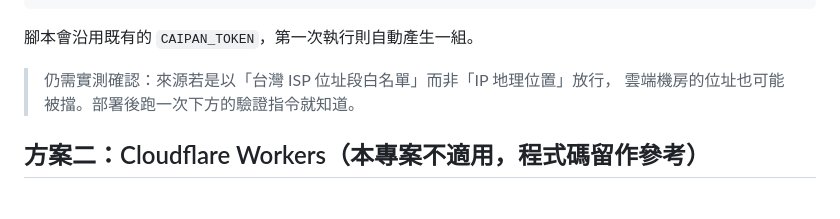
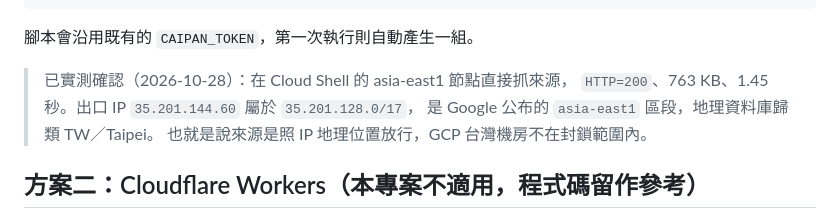
Before and after one commit to chenliyu0410/caipan, a Markdown page: proxy/README.md, the part around the change. GitHub-like rendering.

Commit message:
docs: 實測確認 GCP asia-east1 可連到來源
在 Cloud Shell 的 asia-east1 節點抓取來源得到 HTTP=200、763 KB、1.45 秒，
出口 IP 35.201.144.60 屬 Google 公布的 asia-east1 區段。
來源是照 IP 地理位置放行，Cloud Run 方案可行。

Co-Authored-By: Claude Opus 5 <noreply@anthropic.com>

```diff
--- a/proxy/README.md
+++ b/proxy/README.md
@@ -53,8 +53,10 @@ bash deploy.sh
 
 腳本會沿用既有的 `CAIPAN_TOKEN`，第一次執行則自動產生一組。
 
-> 仍需實測確認：來源若是以「台灣 ISP 位址段白名單」而非「IP 地理位置」放行，
-> 雲端機房的位址也可能被擋。部署後跑一次下方的驗證指令就知道。
+> 已實測確認（2026-10-28）：在 Cloud Shell 的 asia-east1 節點直接抓來源，
+> `HTTP=200`、763 KB、1.45 秒。出口 IP `35.201.144.60` 屬於 `35.201.128.0/17`，
+> 是 Google 公布的 `asia-east1` 區段，地理資料庫歸類 TW／Taipei。
+> 也就是說來源是照 IP 地理位置放行，GCP 台灣機房不在封鎖範圍內。
 
 ## 方案二：Cloudflare Workers（本專案不適用，程式碼留作參考）
 
```
